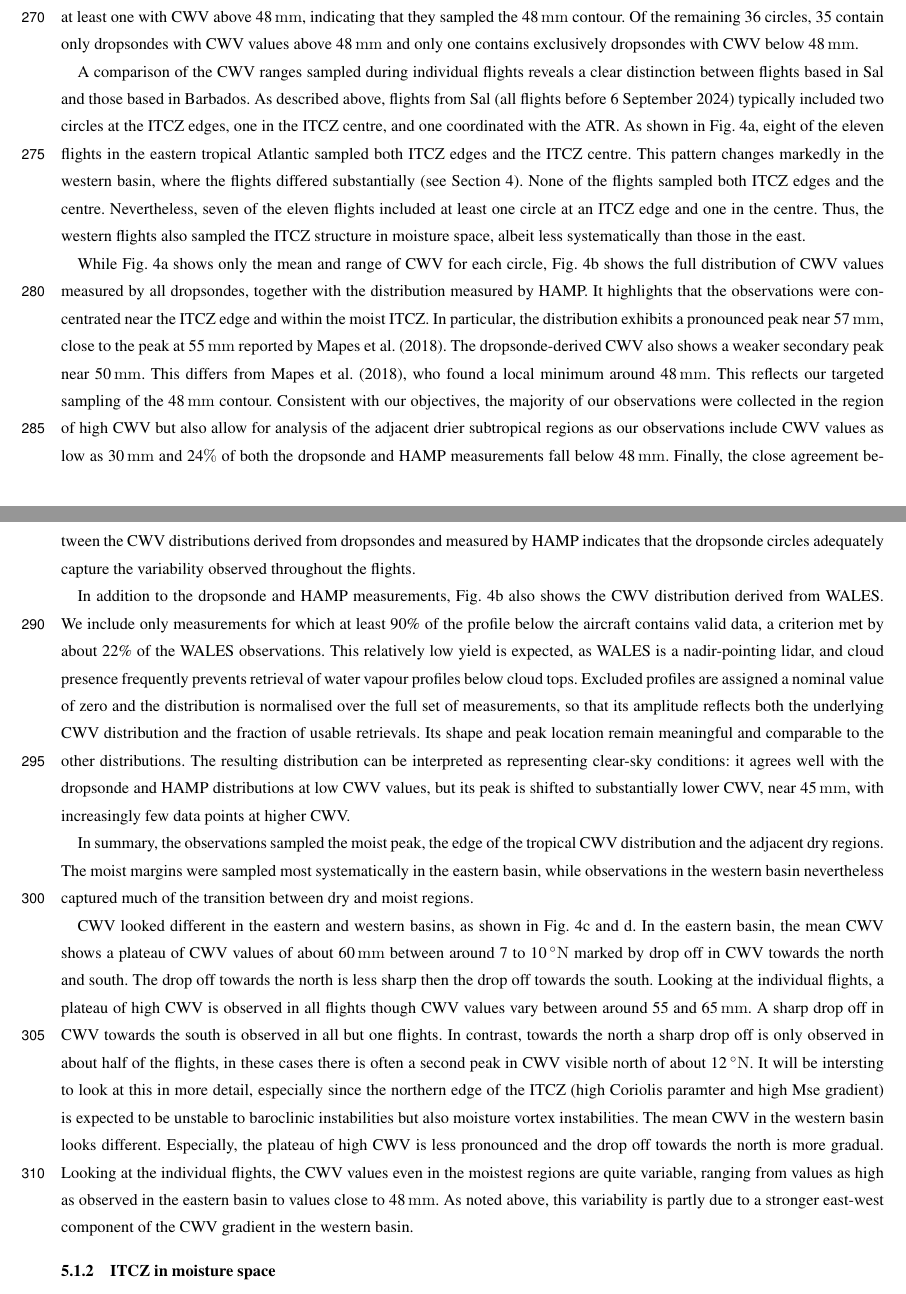
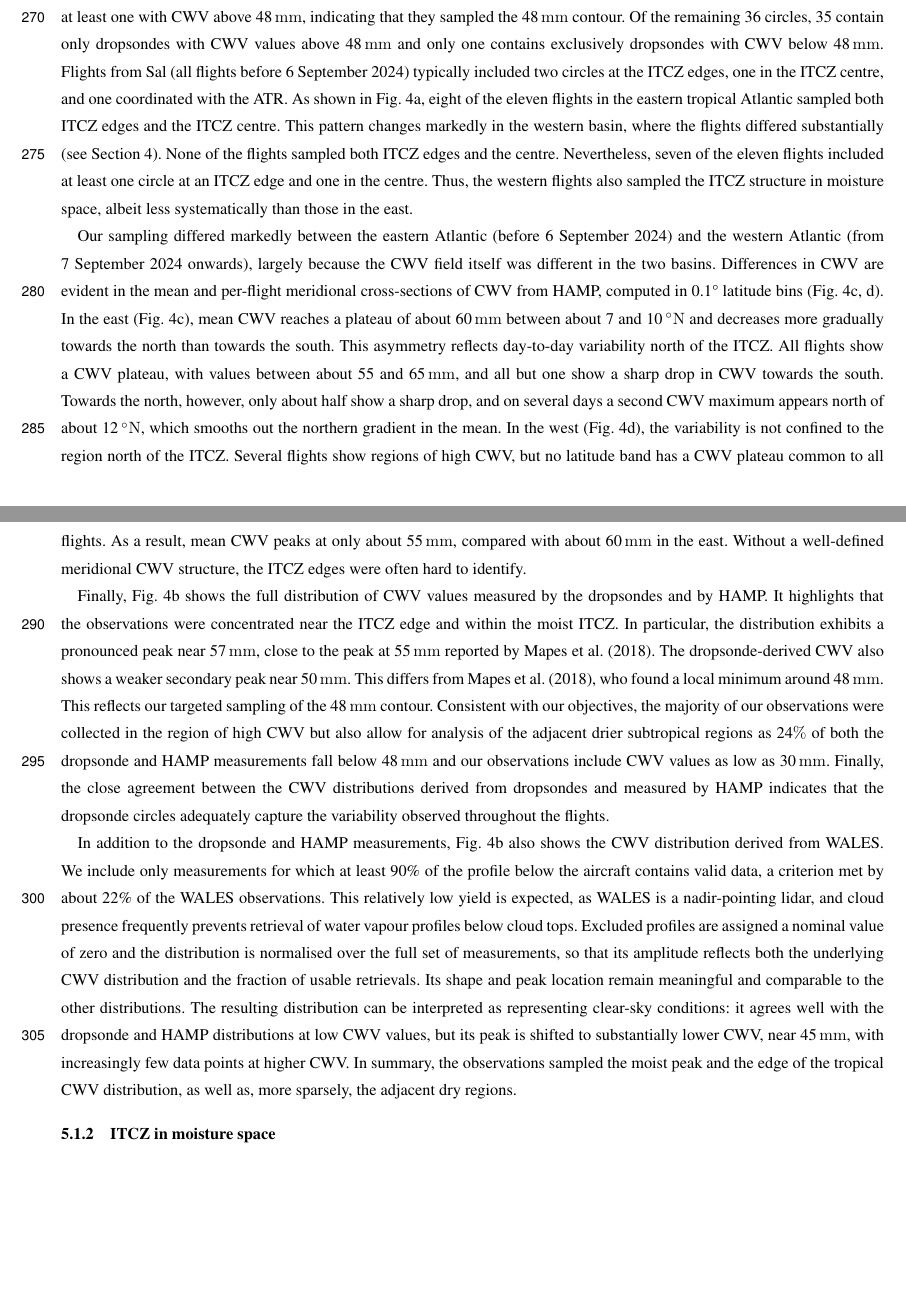
Before and after one commit to JuliaWindmiller1987/percusion, a LaTeX document (overviewPaper.tex): two parts of pages 13 and 15 of 30, joined at a grey line, cut so that both start at the same text, the shorter picture padded with empty space. Compiled offline with pdfLaTeX; a missing font is replaced by an installed copy or a similar font; a LaTeX package or settings file that is missing is left out.

Commit message:
Updates text on CWV space sampling.

```diff
--- a/overviewPaper.tex
+++ b/overviewPaper.tex
@@ -369,22 +368,20 @@ We begin by demonstrating that the research flights sampled the Atlantic ITCZ, i
 \label{fig:transition}
 \end{figure}
 
+As described in Section~\ref{sec:campaign_design}, the 48\,\unit{mm} CWV contour was used to guide the placement of dropsonde circles at the edges and within the ITCZ. Figure~\ref{fig:transition}a shows CWV calculated from the dropsondes released in these circles. Of the 87 dropsonde circles with sufficient data to calculate circle mean values (see above), 51 contain at least one dropsonde with CWV below 48\,\unit{mm} and at least one with CWV above 48\,\unit{mm}, indicating that they sampled the 48\,\unit{mm} contour. Of the remaining 36 circles, 35 contain only dropsondes with CWV values above 48\,\unit{mm} and only one contains exclusively dropsondes with CWV below 48\,\unit{mm}.
+Flights from Sal (all flights before 6 September 2024) typically included two circles at the ITCZ edges, one in the ITCZ centre, and one coordinated with the ATR. As shown in Fig.~\ref{fig:transition}a, eight of the eleven flights in the eastern tropical Atlantic sampled both ITCZ edges and the ITCZ centre.
+This pattern changes markedly in the western basin, where the flights differed substantially (see Section~\ref{sec:implementation}). None of the flights sampled both ITCZ edges and the centre. Nevertheless, seven of the eleven flights included at least one circle at an ITCZ edge and one in the centre. Thus, the western flights also sampled the ITCZ structure in moisture space, albeit less systematically than those in the east.
 
-As described in Section~\ref{sec:campaign_design}, the 48\,\unit{mm} CWV contour was used to guide the placement of dropsonde circles at the edges and within the ITCZ. Figure~\ref{fig:transition}a shows CWV calculated from the dropsondes released in these circles. Of the 87 dropsonde circles with sufficient data to calculate circle mean values (see above), 51 contain at least one dropsonde with CWV below 48\,\unit{mm} and at least one with CWV above 48\,\unit{mm}, indicating that they sampled the 48\,\unit{mm} contour. Of the remaining 36 circles, 35 contain only dropsondes with CWV values above 48\,\unit{mm} and only one contains exclusively dropsondes with CWV below 48\,\unit{mm}.
+Our sampling differed markedly between the eastern Atlantic (before 6 September 2024) and the western Atlantic (from 7 September 2024 onwards), largely because the CWV field itself was different in the two basins.
+Differences in CWV are evident in the mean and per-flight meridional cross-sections of CWV from HAMP, computed in 0.1\textdegree{} latitude bins (Fig.~\ref{fig:transition}c, d).
+In the east (Fig.~\ref{fig:transition}c), mean CWV reaches a plateau of about 60\,\unit{mm} between about 7 and 10\,\unit{^{\circ}N} and decreases more gradually towards the north than towards the south. This asymmetry reflects day-to-day variability north of the ITCZ. All flights show a CWV plateau, with values between about 55 and 65\,\unit{mm}, and all but one show a sharp drop in CWV towards the south. Towards the north, however, only about half show a sharp drop, and on several days a second CWV maximum appears north of about 12\,\unit{^{\circ}N}, which smooths out the northern gradient in the mean.
+In the west (Fig.~\ref{fig:transition}d), the variability is not confined to the region north of the ITCZ. Several flights show regions of high CWV, but no latitude band has a CWV plateau common to all flights. As a result, mean CWV peaks at only about 55\,\unit{mm}, compared with about 60\,\unit{mm} in the east. Without a well-defined meridional CWV structure, the ITCZ edges were often hard to identify.
 
-A comparison of the CWV ranges sampled during individual flights reveals a clear distinction between flights based in Sal and those based in Barbados. As described above, flights from Sal (all flights before 6 September 2024) typically included two circles at the ITCZ edges, one in the ITCZ centre, and one coordinated with the ATR. As shown in Fig.~\ref{fig:transition}a, eight of the eleven flights in the eastern tropical Atlantic sampled both ITCZ edges and the ITCZ centre. This pattern changes markedly in the western basin, where the flights differed substantially (see Section~\ref{sec:implementation}). None of the flights sampled both ITCZ edges and the centre. Nevertheless, seven of the eleven flights included at least one circle at an ITCZ edge and one in the centre. Thus, the western flights also sampled the ITCZ structure in moisture space, albeit less systematically than those in the east.
-
-While Fig.~\ref{fig:transition}a shows only the mean and range of CWV for each circle, Fig.~\ref{fig:transition}b shows the full distribution of CWV values measured by all dropsondes, together with the distribution measured by HAMP. It highlights that the observations were concentrated near the ITCZ edge and within the moist ITCZ. In particular, the distribution exhibits a pronounced peak near 57\,\unit{mm}, close to the peak at 55\,\unit{mm} reported by \cite{Mapes2018}. The dropsonde-derived CWV also shows a weaker secondary peak near 50\,\unit{mm}. This differs from \cite{Mapes2018}, who found a local minimum around 48\,\unit{mm}. This reflects our targeted sampling of the 48\,\unit{mm} contour. Consistent with our objectives, the majority of our observations were collected in the region of high CWV but also allow for analysis of the adjacent drier subtropical regions as our observations include CWV values as low as 30\,\unit{mm} and 24$\%$ of both the dropsonde and HAMP measurements fall below 48\,\unit{mm}.
+Finally, Fig.~\ref{fig:transition}b shows the full distribution of CWV values measured by the dropsondes and by HAMP. It highlights that the observations were concentrated near the ITCZ edge and within the moist ITCZ. In particular, the distribution exhibits a pronounced peak near 57\,\unit{mm}, close to the peak at 55\,\unit{mm} reported by \cite{Mapes2018}. The dropsonde-derived CWV also shows a weaker secondary peak near 50\,\unit{mm}. This differs from \cite{Mapes2018}, who found a local minimum around 48\,\unit{mm}. This reflects our targeted sampling of the 48\,\unit{mm} contour. Consistent with our objectives, the majority of our observations were collected in the region of high CWV but also allow for analysis of the adjacent drier subtropical regions as 24$\%$ of both the dropsonde and HAMP measurements fall below 48\,\unit{mm} and our observations include CWV values as low as 30\,\unit{mm}.
 Finally, the close agreement between the CWV distributions derived from dropsondes and measured by HAMP indicates that the dropsonde circles adequately capture the variability observed throughout the flights.
 
 In addition to the dropsonde and HAMP measurements, Fig.~\ref{fig:transition}b also shows the CWV distribution derived from WALES. We include only measurements for which at least 90\% of the profile below the aircraft contains valid data, a criterion met by about 22\% of the WALES observations. This relatively low yield is expected, as WALES is a nadir-pointing lidar, and cloud presence frequently prevents retrieval of water vapour profiles below cloud tops. Excluded profiles are assigned a nominal value of zero and the distribution is normalised over the full set of measurements, so that its amplitude reflects both the underlying CWV distribution and the fraction of usable retrievals. Its shape and peak location remain meaningful and comparable to the other distributions. The resulting distribution can be interpreted as representing clear-sky conditions: it agrees well with the dropsonde and HAMP distributions at low CWV values, but its peak is shifted to substantially lower CWV, near 45\,\unit{mm}, with increasingly few data points at higher CWV.
-
-In summary, the observations sampled the moist peak, the edge of the tropical CWV distribution and the adjacent dry regions. The moist margins were sampled most systematically in the eastern basin, while observations in the western basin nevertheless captured much of the transition between dry and moist regions.
-
-CWV looked different in the eastern and western basins, as shown in Fig.~\ref{fig:transition}c and d.
-In the eastern basin, the mean CWV shows a plateau of CWV values of about 60\,\unit{mm} between around 7 to 10\,\unit{^{\circ}N} marked by drop off in CWV towards the north and south. The drop off towards the north is less sharp then the drop off towards the south. Looking at the individual flights, a plateau of high CWV is observed in all flights though CWV values vary between around 55 and 65\,\unit{mm}. A sharp drop off in CWV towards the south is observed in all but one flights. In contrast, towards the north a sharp drop off is only observed in about half of the flights, in these cases there is often a second peak in CWV visible north of about 12\,\unit{^{\circ}N}.
-It will be intersting to look at this in more detail, especially since the northern edge of the ITCZ (high Coriolis paramter and high Mse gradient) is expected to be unstable to baroclinic instabilities but also moisture vortex instabilities.
-The mean CWV in the western basin looks different. Especially, the plateau of high CWV is less pronounced and the drop off towards the north is more gradual. Looking at the individual flights, the CWV values even in the moistest regions are quite variable, ranging from values as high as observed in the eastern basin to values close to 48\,\unit{mm}. As noted above, this variability is partly due to a stronger east-west component of the CWV gradient in the western basin.
+In summary, the observations sampled the moist peak and the edge of the tropical CWV distribution, as well as, more sparsely, the adjacent dry regions.
 
 \subsubsection{ITCZ in moisture space}
 
```
Also changed, not shown: overviewPaper.tex (5 more changed lines).
